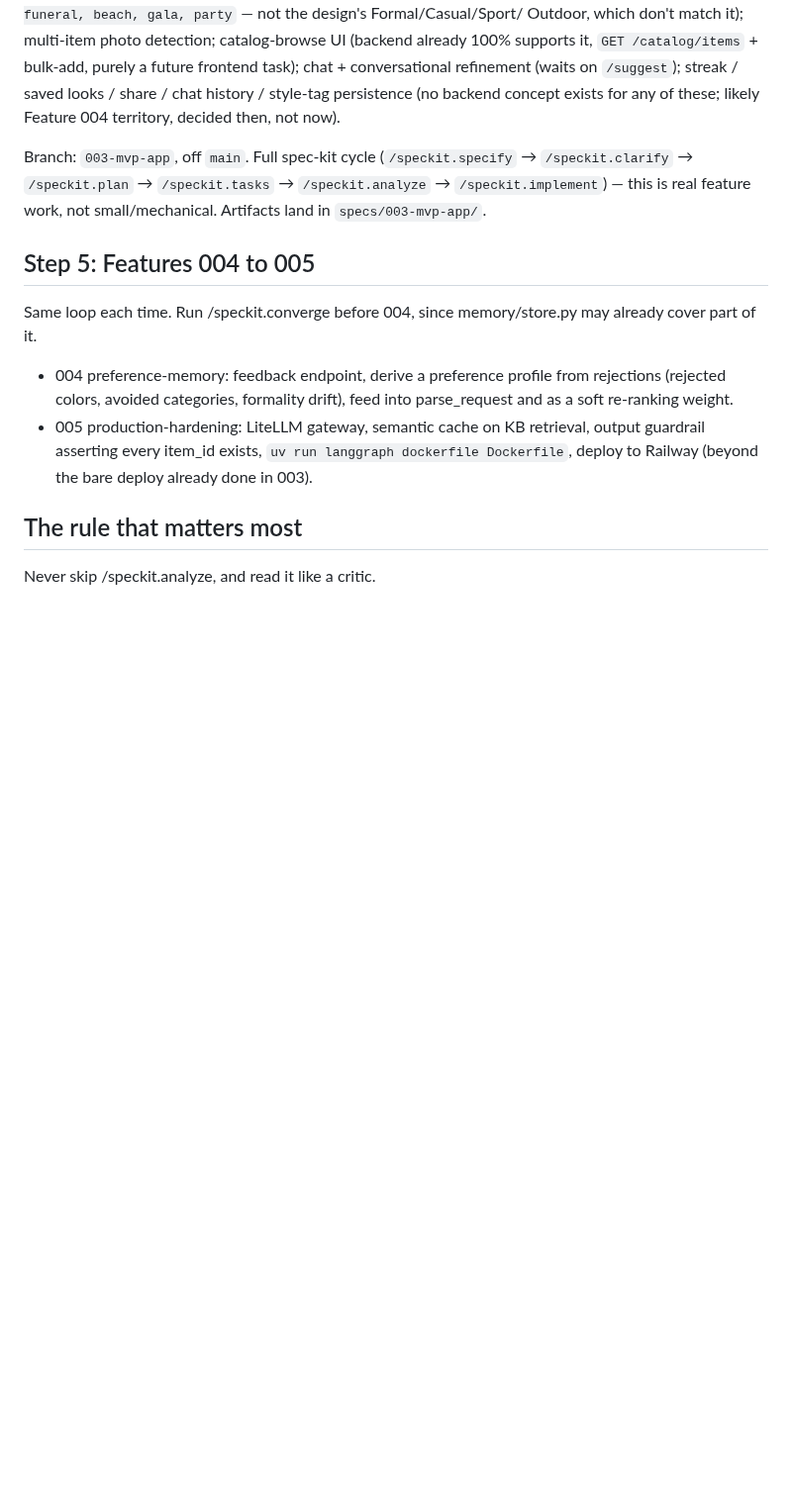
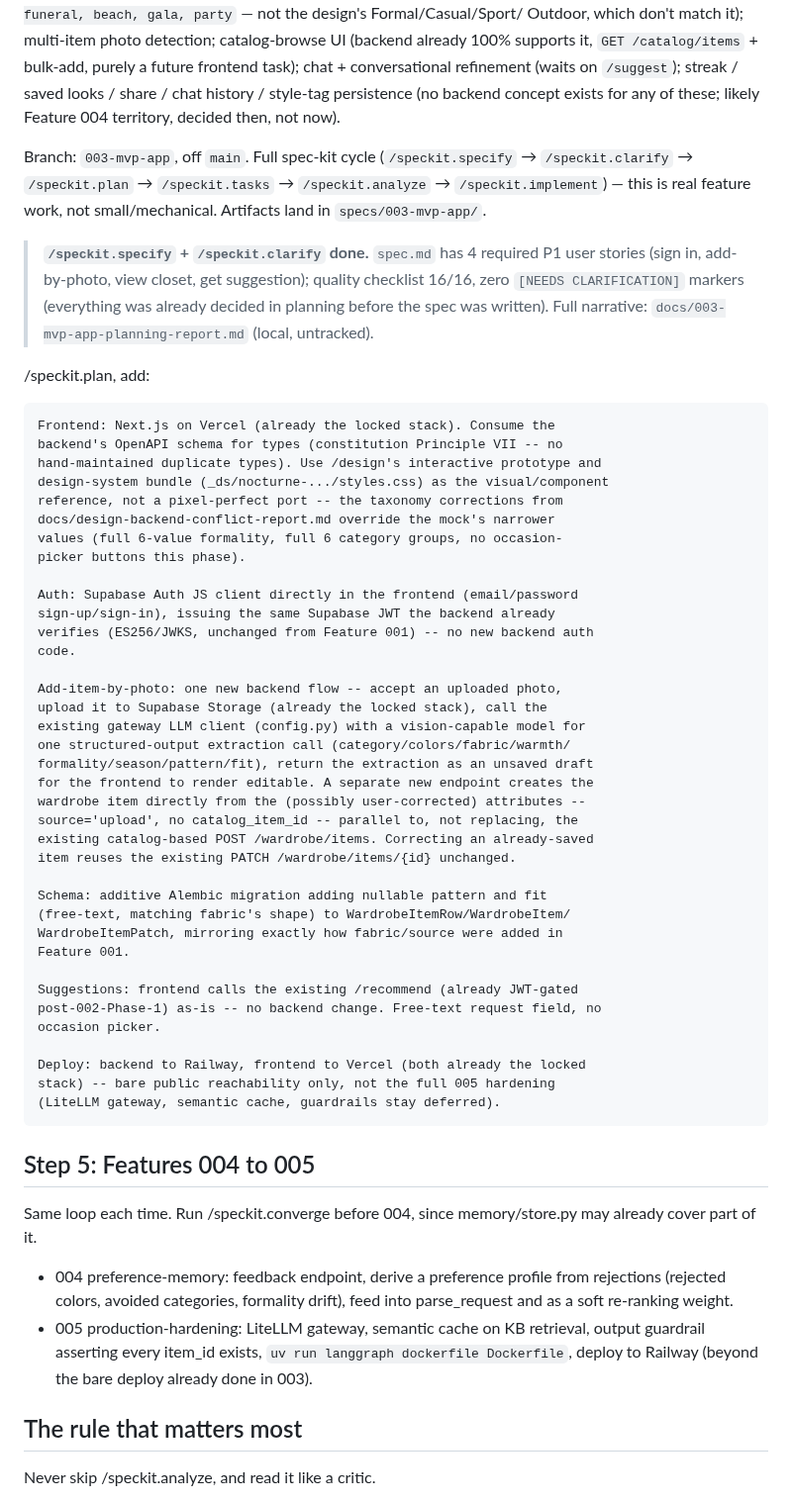
Before and after one commit to fatemenajafi135/what-to-wear, a Markdown page: docs/SDD-HANDOFF.md, the part around the change. Shown at 99% size. Drawn GitHub-style; blank space fills up the shorter version.

Commit message:
docs(003): add /speckit.plan technical prompt to SDD-HANDOFF Step 4
Matches the established pattern from Steps 2/3 (001/002) -- a concrete,
paste-able technical direction for /speckit.plan, not just narrative.
Covers: frontend stack (Next.js/Vercel, OpenAPI-generated types, /design as
visual reference with the conflict report's taxonomy corrections), auth
(Supabase Auth JS client, reuses existing backend JWT verification
unchanged), the new photo/VLM add-item flow (Supabase Storage + one gateway
vision call + a new direct-create endpoint, reusing the existing PATCH for
edits), the additive pattern/fit migration, reusing /recommend as-is for
suggestions, and a bare Railway+Vercel deploy.

```diff
--- a/docs/SDD-HANDOFF.md
+++ b/docs/SDD-HANDOFF.md
@@ -341,6 +341,52 @@ Branch: `003-mvp-app`, off `main`. Full spec-kit cycle
 → `/speckit.analyze` → `/speckit.implement`) — this is real feature work, not
 small/mechanical. Artifacts land in `specs/003-mvp-app/`.
 
+> **`/speckit.specify` + `/speckit.clarify` done.** `spec.md` has 4 required P1
+> user stories (sign in, add-by-photo, view closet, get suggestion); quality
+> checklist 16/16, zero `[NEEDS CLARIFICATION]` markers (everything was
+> already decided in planning before the spec was written). Full narrative:
+> `docs/003-mvp-app-planning-report.md` (local, untracked).
+
+/speckit.plan, add:
+
+    Frontend: Next.js on Vercel (already the locked stack). Consume the
+    backend's OpenAPI schema for types (constitution Principle VII -- no
+    hand-maintained duplicate types). Use /design's interactive prototype and
+    design-system bundle (_ds/nocturne-.../styles.css) as the visual/component
+    reference, not a pixel-perfect port -- the taxonomy corrections from
+    docs/design-backend-conflict-report.md override the mock's narrower
+    values (full 6-value formality, full 6 category groups, no occasion-
+    picker buttons this phase).
+
+    Auth: Supabase Auth JS client directly in the frontend (email/password
+    sign-up/sign-in), issuing the same Supabase JWT the backend already
+    verifies (ES256/JWKS, unchanged from Feature 001) -- no new backend auth
+    code.
+
+    Add-item-by-photo: one new backend flow -- accept an uploaded photo,
+    upload it to Supabase Storage (already the locked stack), call the
+    existing gateway LLM client (config.py) with a vision-capable model for
+    one structured-output extraction call (category/colors/fabric/warmth/
+    formality/season/pattern/fit), return the extraction as an unsaved draft
+    for the frontend to render editable. A separate new endpoint creates the
+    wardrobe item directly from the (possibly user-corrected) attributes --
+    source='upload', no catalog_item_id -- parallel to, not replacing, the
+    existing catalog-based POST /wardrobe/items. Correcting an already-saved
+    item reuses the existing PATCH /wardrobe/items/{id} unchanged.
+
+    Schema: additive Alembic migration adding nullable pattern and fit
+    (free-text, matching fabric's shape) to WardrobeItemRow/WardrobeItem/
+    WardrobeItemPatch, mirroring exactly how fabric/source were added in
+    Feature 001.
+
+    Suggestions: frontend calls the existing /recommend (already JWT-gated
+    post-002-Phase-1) as-is -- no backend change. Free-text request field, no
+    occasion picker.
+
+    Deploy: backend to Railway, frontend to Vercel (both already the locked
+    stack) -- bare public reachability only, not the full 005 hardening
+    (LiteLLM gateway, semantic cache, guardrails stay deferred).
+
 ## Step 5: Features 004 to 005
 
 Same loop each time. Run /speckit.converge before 004, since memory/store.py may
```
